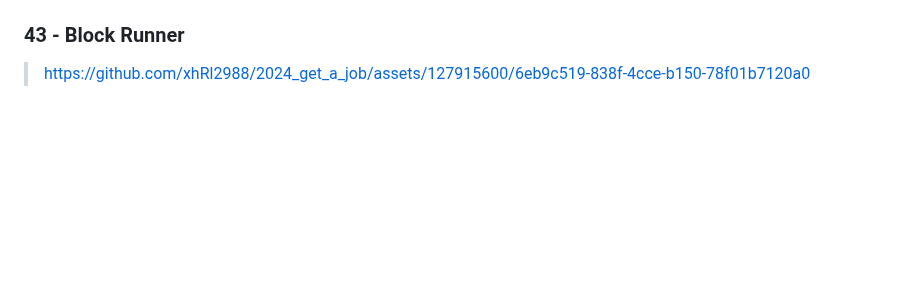
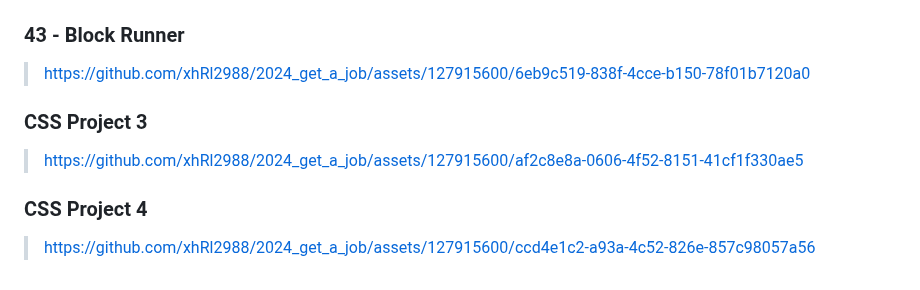
Before and after one commit to xhRl2988/2024_get_a_job, a Markdown page: JavaScript/readme.md, the part around the change. GitHub-like rendering; blank space fills up the shorter version.

```diff
--- a/JavaScript/readme.md
+++ b/JavaScript/readme.md
@@ -143,3 +143,9 @@ https://github.com/xhRl2988/2024_get_a_job/assets/127915600/c2f61b62-ee6f-496e-a
 
 ### 43 - Block Runner
 >https://github.com/xhRl2988/2024_get_a_job/assets/127915600/6eb9c519-838f-4cce-b150-78f01b7120a0
+
+### CSS Project 3
+>https://github.com/xhRl2988/2024_get_a_job/assets/127915600/af2c8e8a-0606-4f52-8151-41cf1f330ae5
+
+### CSS Project 4
+>https://github.com/xhRl2988/2024_get_a_job/assets/127915600/ccd4e1c2-a93a-4c52-826e-857c98057a56
```
